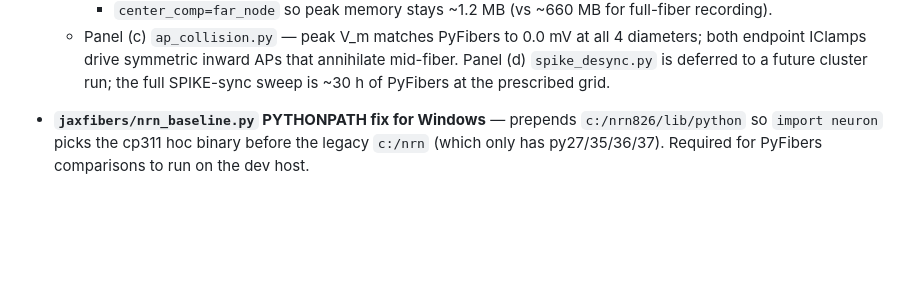
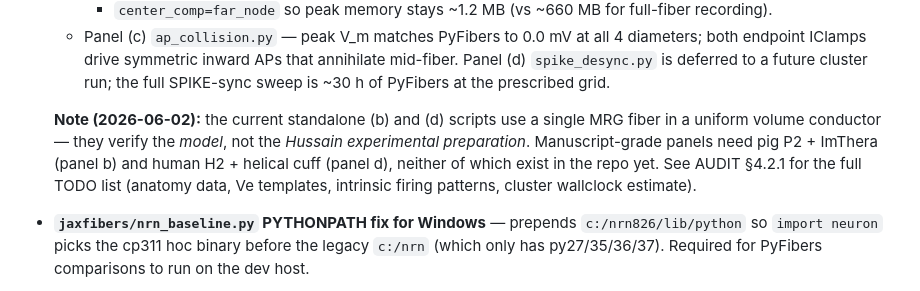
Before and after one commit to CellularSyntax/jaxon, a Markdown page: CHANGELOG.md, the part around the change. Rendered like a GitHub page; blank space fills up the shorter version.

```diff
--- a/CHANGELOG.md
+++ b/CHANGELOG.md
@@ -24,6 +24,14 @@ prior validated state.
     that annihilate mid-fiber.
   Panel (d) `spike_desync.py` is deferred to a future cluster run; the
   full SPIKE-sync sweep is ~30 h of PyFibers at the prescribed grid.
+
+  **Note (2026-06-02):** the current standalone (b) and (d) scripts use
+  a single MRG fiber in a uniform volume conductor — they verify the
+  *model*, not the *Hussain experimental preparation*. Manuscript-grade
+  panels need pig P2 + ImThera (panel b) and human H2 + helical cuff
+  (panel d), neither of which exist in the repo yet. See AUDIT §4.2.1
+  for the full TODO list (anatomy data, Ve templates, intrinsic firing
+  patterns, cluster wallclock estimate).
 - **`jaxfibers/nrn_baseline.py` PYTHONPATH fix for Windows** — prepends
   `c:/nrn826/lib/python` so `import neuron` picks the cp311 hoc binary
   before the legacy `c:/nrn` (which only has py27/35/36/37). Required
```
Also changed, not shown: AUDIT.md (+62 -0 lines).
